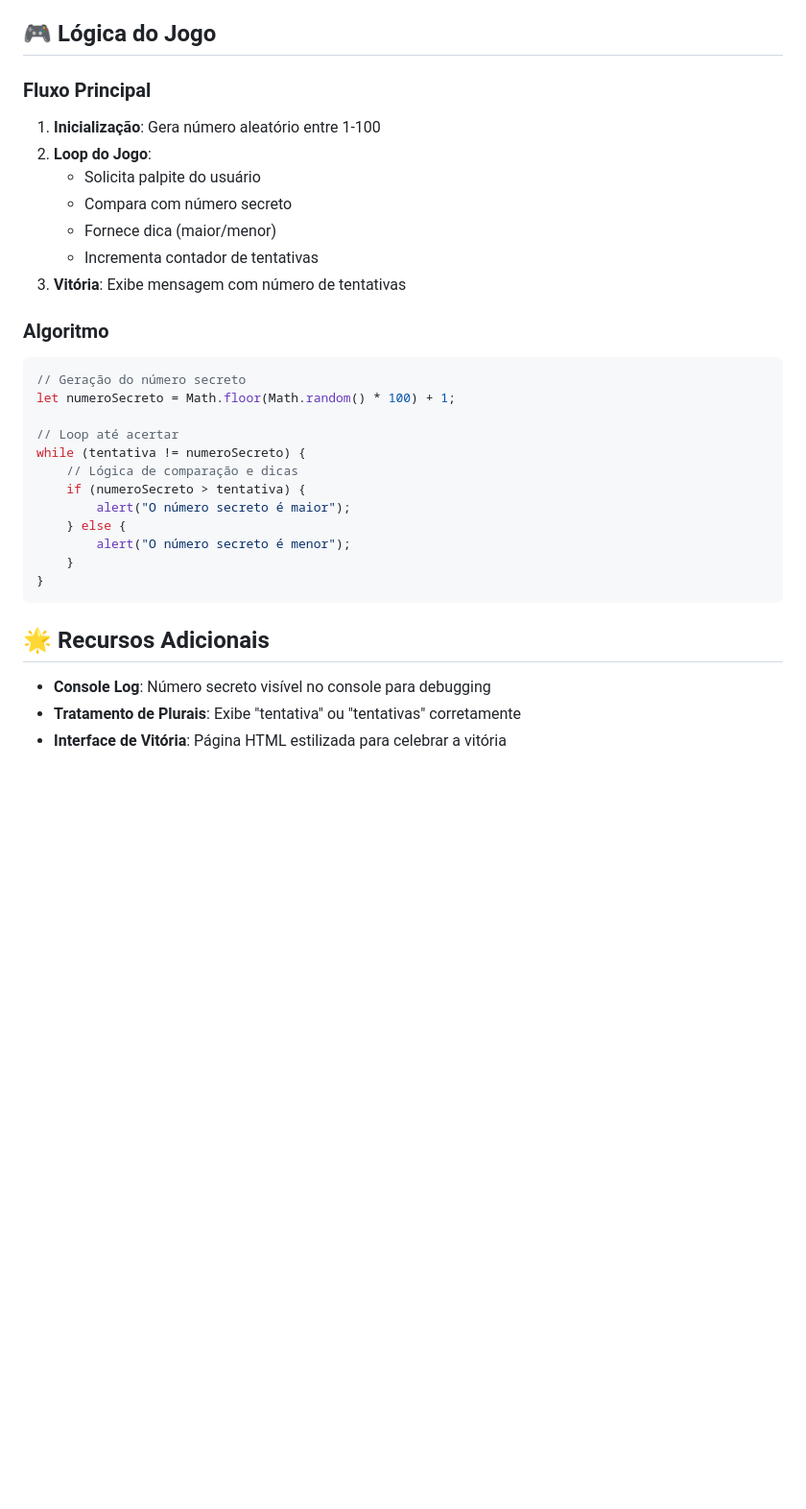
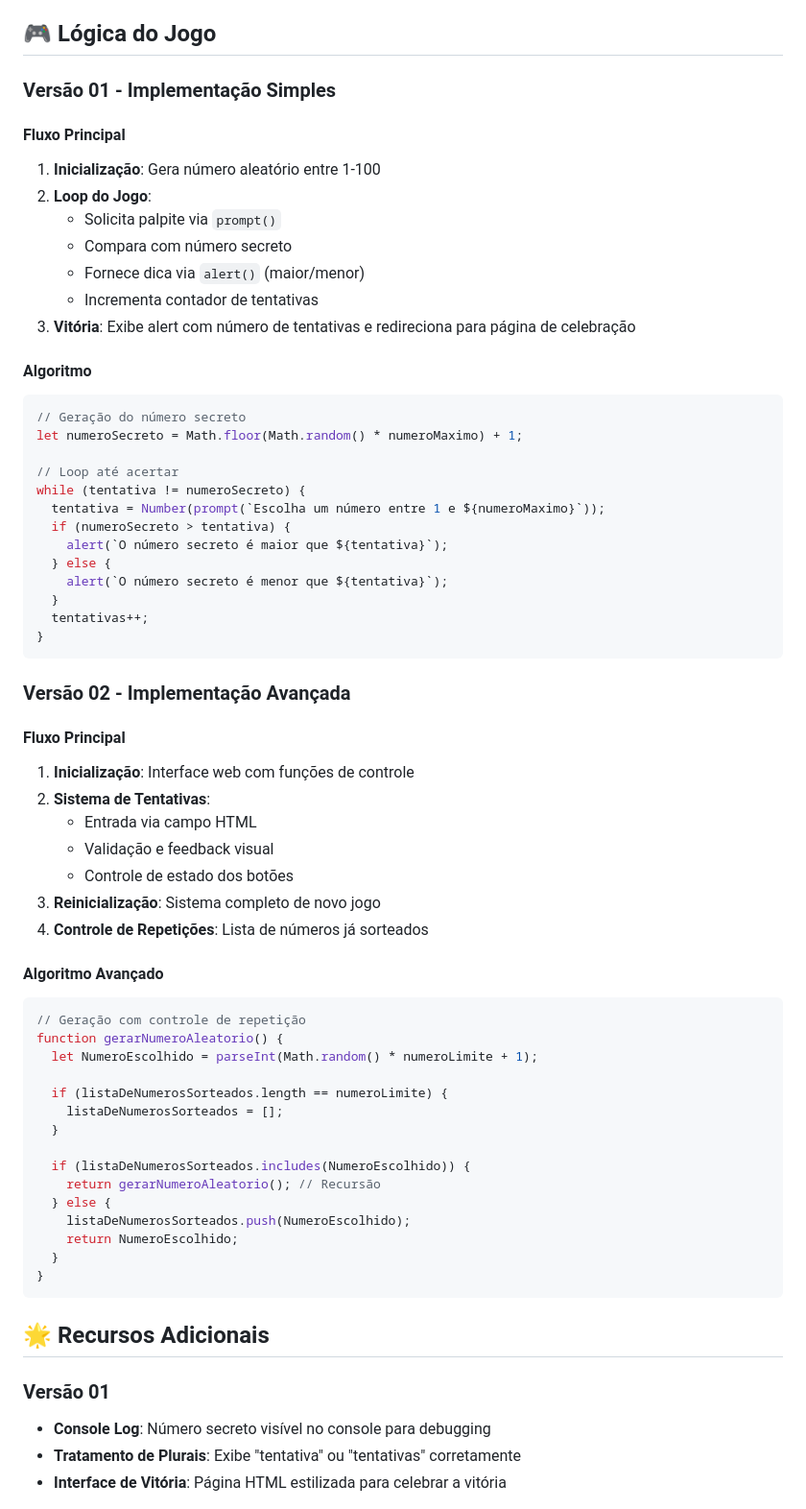
Before and after one commit to 0nF1REy/numero-secreto-js, a Markdown page: README.md, the part around one of its changes. Shown at 96% size. Drawn GitHub-style; blank space fills up the shorter version.

````diff
--- a/README.md
+++ b/README.md
@@ -72,33 +154,72 @@ numero-secreto/
 
 ## 🎮 Lógica do Jogo
 
-### Fluxo Principal
+### Versão 01 - Implementação Simples
+
+#### Fluxo Principal
+
 1. **Inicialização**: Gera número aleatório entre 1-100
 2. **Loop do Jogo**:
-   - Solicita palpite do usuário
+   - Solicita palpite via `prompt()`
    - Compara com número secreto
-   - Fornece dica (maior/menor)
+   - Fornece dica via `alert()` (maior/menor)
    - Incrementa contador de tentativas
-3. **Vitória**: Exibe mensagem com número de tentativas
+3. **Vitória**: Exibe alert com número de tentativas e redireciona para página de celebração
 
-### Algoritmo
+#### Algoritmo
+
 ```javascript
 // Geração do número secreto
-let numeroSecreto = Math.floor(Math.random() * 100) + 1;
+let numeroSecreto = Math.floor(Math.random() * numeroMaximo) + 1;
 
 // Loop até acertar
 while (tentativa != numeroSecreto) {
-    // Lógica de comparação e dicas
-    if (numeroSecreto > tentativa) {
-        alert("O número secreto é maior");
-    } else {
-        alert("O número secreto é menor");
-    }
+  tentativa = Number(prompt(`Escolha um número entre 1 e ${numeroMaximo}`));
+  if (numeroSecreto > tentativa) {
+    alert(`O número secreto é maior que ${tentativa}`);
+  } else {
+    alert(`O número secreto é menor que ${tentativa}`);
+  }
+  tentativas++;
+}
+```
+
+### Versão 02 - Implementação Avançada
+
+#### Fluxo Principal
+
+1. **Inicialização**: Interface web com funções de controle
+2. **Sistema de Tentativas**:
+   - Entrada via campo HTML
+   - Validação e feedback visual
+   - Controle de estado dos botões
+3. **Reinicialização**: Sistema completo de novo jogo
+4. **Controle de Repetições**: Lista de números já sorteados
+
+#### Algoritmo Avançado
+
+```javascript
+// Geração com controle de repetição
+function gerarNumeroAleatorio() {
+  let NumeroEscolhido = parseInt(Math.random() * numeroLimite + 1);
+
+  if (listaDeNumerosSorteados.length == numeroLimite) {
+    listaDeNumerosSorteados = [];
+  }
+
+  if (listaDeNumerosSorteados.includes(NumeroEscolhido)) {
+    return gerarNumeroAleatorio(); // Recursão
+  } else {
+    listaDeNumerosSorteados.push(NumeroEscolhido);
+    return NumeroEscolhido;
+  }
 }
 ```
 
 ## 🌟 Recursos Adicionais
 
+### Versão 01
+
 - **Console Log**: Número secreto visível no console para debugging
 - **Tratamento de Plurais**: Exibe "tentativa" ou "tentativas" corretamente
 - **Interface de Vitória**: Página HTML estilizada para celebrar a vitória
````
Also changed, not shown: other parts of README.md (+128 -27 lines).
